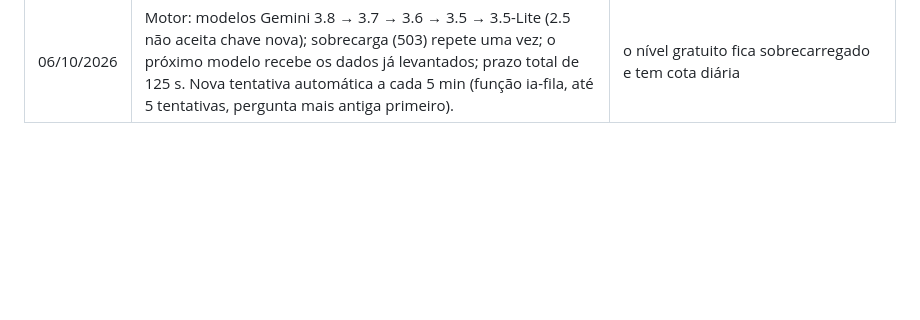
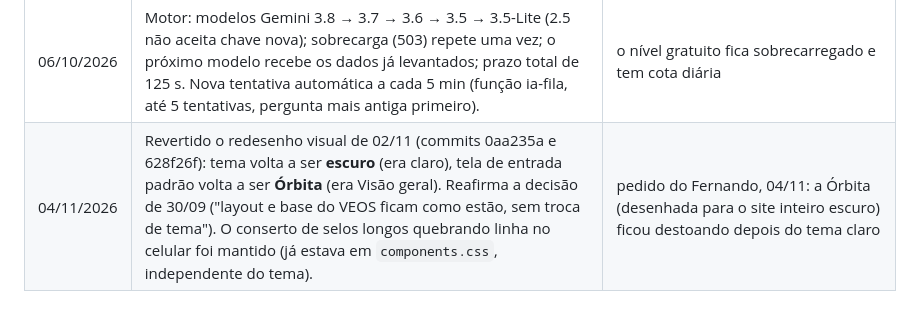
Before and after one commit to voiceambientesinteligentes/VEOS, a Markdown page: docs/DECISOES.md, the part around the change. Drawn GitHub-style; blank space fills up the shorter version.

```diff
--- a/docs/DECISOES.md
+++ b/docs/DECISOES.md
@@ -75,3 +75,4 @@ Formato: data · decisão · quem · origem. Propostas ficam separadas até o Fe
 | 05/10/2026 | Contas recorrentes geram contas a pagar ~100 dias à frente (pg_cron diário); alterar vale só para as futuras em aberto. | fluxo de 13 semanas já nasce com os fixos |
 | 05/10/2026 | Vigia do caixa com prefixo **CAIXA_** (CX_ já é do Pós-venda). | não misturar sentinelas |
 | 06/10/2026 | Motor: modelos Gemini 3.8 → 3.7 → 3.6 → 3.5 → 3.5-Lite (2.5 não aceita chave nova); sobrecarga (503) repete uma vez; o próximo modelo recebe os dados já levantados; prazo total de 125 s. Nova tentativa automática a cada 5 min (função ia-fila, até 5 tentativas, pergunta mais antiga primeiro). | o nível gratuito fica sobrecarregado e tem cota diária |
+| 04/11/2026 | Revertido o redesenho visual de 02/11 (commits 0aa235a e 628f26f): tema volta a ser **escuro** (era claro), tela de entrada padrão volta a ser **Órbita** (era Visão geral). Reafirma a decisão de 30/09 ("layout e base do VEOS ficam como estão, sem troca de tema"). O conserto de selos longos quebrando linha no celular foi mantido (já estava em `components.css`, independente do tema). | pedido do Fernando, 04/11: a Órbita (desenhada para o site inteiro escuro) ficou destoando depois do tema claro |
```
Also changed, not shown: docs/CONTINUIDADE.md (+16 -0 lines).
